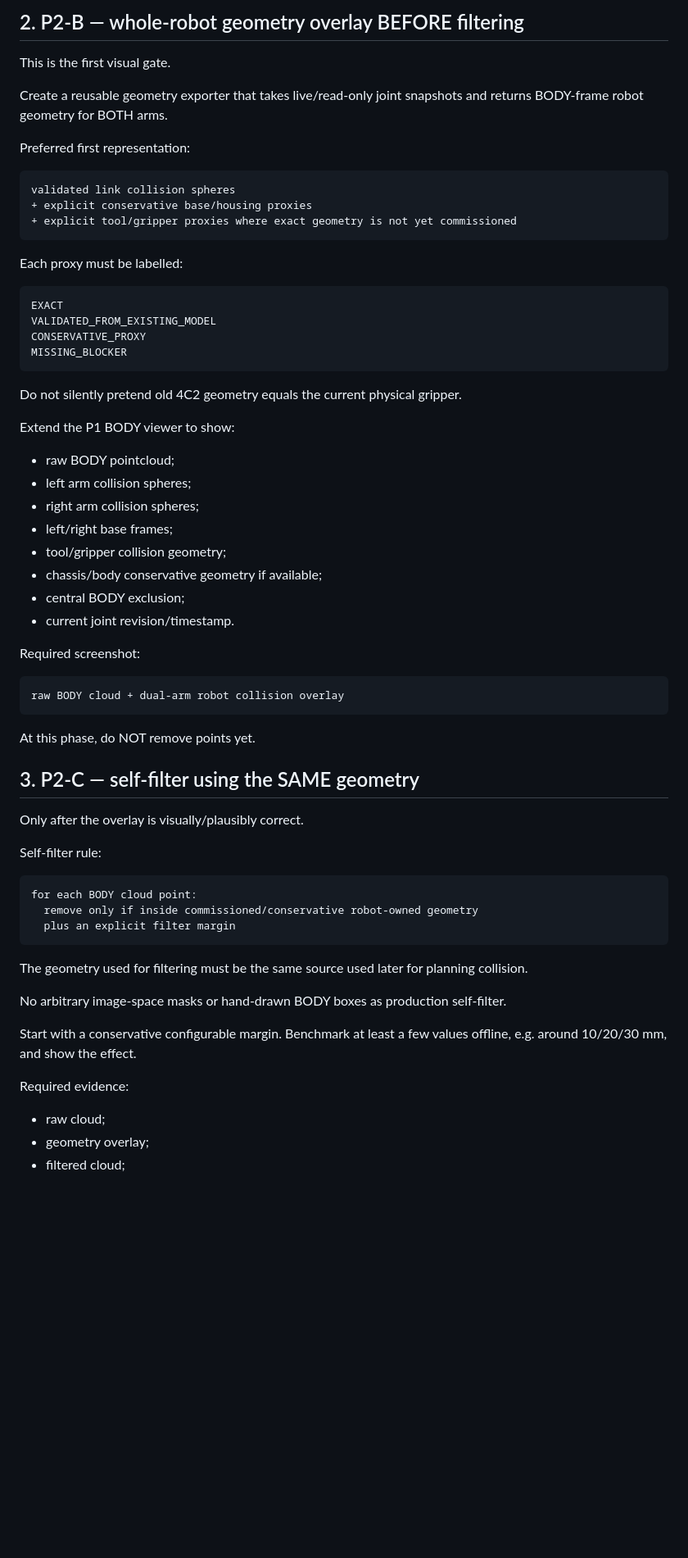
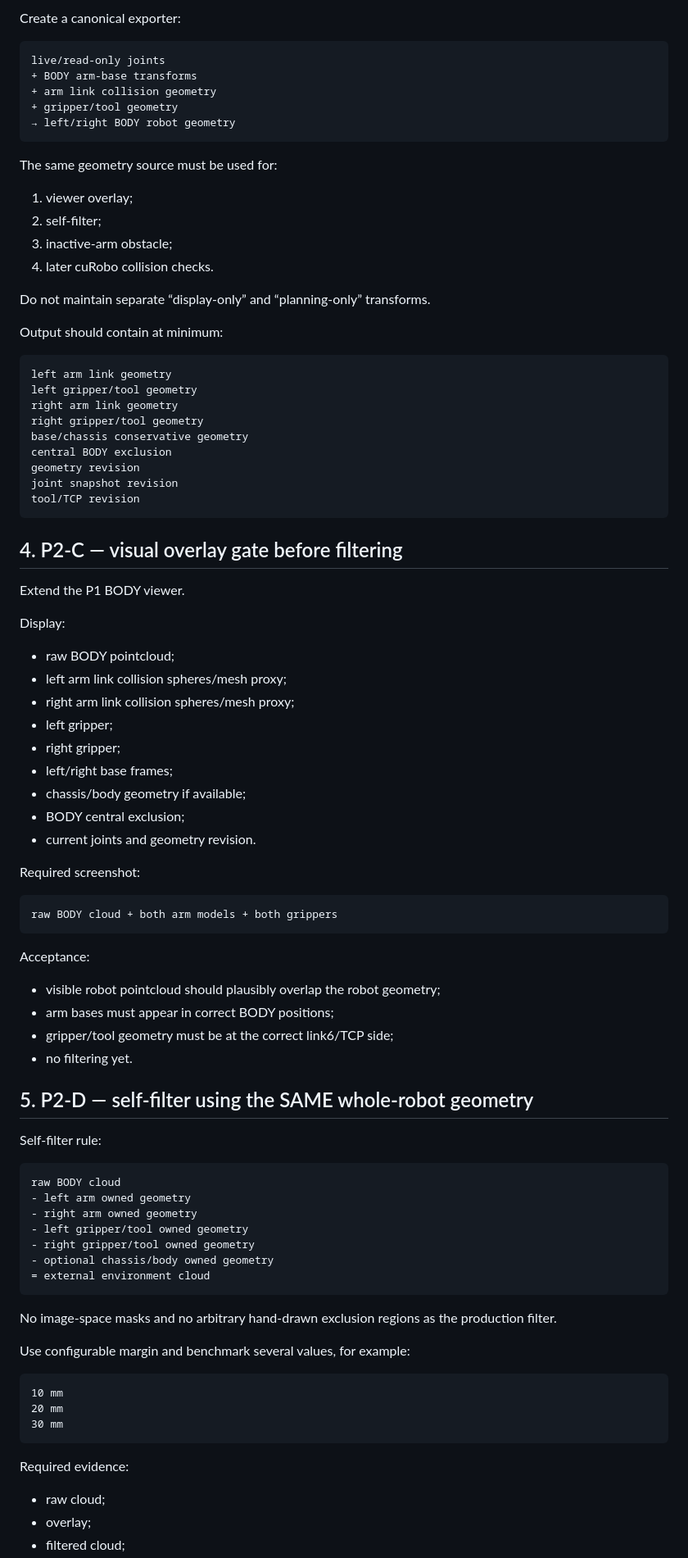
Before and after one commit to Trickyboy2100/ARES-R, a Markdown page: docs/work_orders/2026-09-20_P2_WHOLE_DUAL_ARM_COLLISION_MODEL.md, the part around one of its changes. Shown at 82% size. Drawn GitHub-style; blank space fills up the shorter version.

```diff
--- a/docs/work_orders/2026-09-20_P2_WHOLE_DUAL_ARM_COLLISION_MODEL.md
+++ b/docs/work_orders/2026-09-20_P2_WHOLE_DUAL_ARM_COLLISION_MODEL.md
@@ -62,68 +87,92 @@ and a machine-readable manifest.
 
-## 2. P2-B — whole-robot geometry overlay BEFORE filtering
-
-This is the first visual gate.
-
-Create a reusable geometry exporter that takes live/read-only joint snapshots and returns BODY-frame robot geometry for BOTH arms.
-
-Preferred first representation:
+Create a canonical exporter:
 
 ~~~text
-validated link collision spheres
-+ explicit conservative base/housing proxies
-+ explicit tool/gripper proxies where exact geometry is not yet commissioned
+live/read-only joints
++ BODY arm-base transforms
++ arm link collision geometry
++ gripper/tool geometry
+→ left/right BODY robot geometry
 ~~~
 
-Each proxy must be labelled:
+The same geometry source must be used for:
+
+1. viewer overlay;
+2. self-filter;
+3. inactive-arm obstacle;
+4. later cuRobo collision checks.
+
+Do not maintain separate “display-only” and “planning-only” transforms.
+
+Output should contain at minimum:
 
 ~~~text
-EXACT
-VALIDATED_FROM_EXISTING_MODEL
-CONSERVATIVE_PROXY
-MISSING_BLOCKER
+left arm link geometry
+left gripper/tool geometry
+right arm link geometry
+right gripper/tool geometry
+base/chassis conservative geometry
+central BODY exclusion
+geometry revision
+joint snapshot revision
+tool/TCP revision
 ~~~
 
-Do not silently pretend old 4C2 geometry equals the current physical gripper.
+## 4. P2-C — visual overlay gate before filtering
 
-Extend the P1 BODY viewer to show:
+Extend the P1 BODY viewer.
+
+Display:
 
 - raw BODY pointcloud;
-- left arm collision spheres;
-- right arm collision spheres;
+- left arm link collision spheres/mesh proxy;
+- right arm link collision spheres/mesh proxy;
+- left gripper;
+- right gripper;
 - left/right base frames;
-- tool/gripper collision geometry;
-- chassis/body conservative geometry if available;
-- central BODY exclusion;
-- current joint revision/timestamp.
+- chassis/body geometry if available;
+- BODY central exclusion;
+- current joints and geometry revision.
 
 Required screenshot:
 
 ~~~text
-raw BODY cloud + dual-arm robot collision overlay
+raw BODY cloud + both arm models + both grippers
 ~~~
 
-At this phase, do NOT remove points yet.
+Acceptance:
 
-## 3. P2-C — self-filter using the SAME geometry
+- visible robot pointcloud should plausibly overlap the robot geometry;
+- arm bases must appear in correct BODY positions;
+- gripper/tool geometry must be at the correct link6/TCP side;
+- no filtering yet.
 
-Only after the overlay is visually/plausibly correct.
+## 5. P2-D — self-filter using the SAME whole-robot geometry
 
 Self-filter rule:
 
 ~~~text
-for each BODY cloud point:
-  remove only if inside commissioned/conservative robot-owned geometry
-  plus an explicit filter margin
+raw BODY cloud
+- left arm owned geometry
+- right arm owned geometry
+- left gripper/tool owned geometry
+- right gripper/tool owned geometry
+- optional chassis/body owned geometry
+= external environment cloud
 ~~~
 
-The geometry used for filtering must be the same source used later for planning collision.
+No image-space masks and no arbitrary hand-drawn exclusion regions as the production filter.
 
-No arbitrary image-space masks or hand-drawn BODY boxes as production self-filter.
+Use configurable margin and benchmark several values, for example:
 
-Start with a conservative configurable margin. Benchmark at least a few values offline, e.g. around 10/20/30 mm, and show the effect.
+~~~text
+10 mm
+20 mm
+30 mm
+~~~
 
 Required evidence:
 
 - raw cloud;
-- geometry overlay;
+- overlay;
 - filtered cloud;
```
Also changed, not shown: other parts of docs/work_orders/2026-09-20_P2_WHOLE_DUAL_ARM_COLLISION_MODEL.md (+143 -84 lines).
